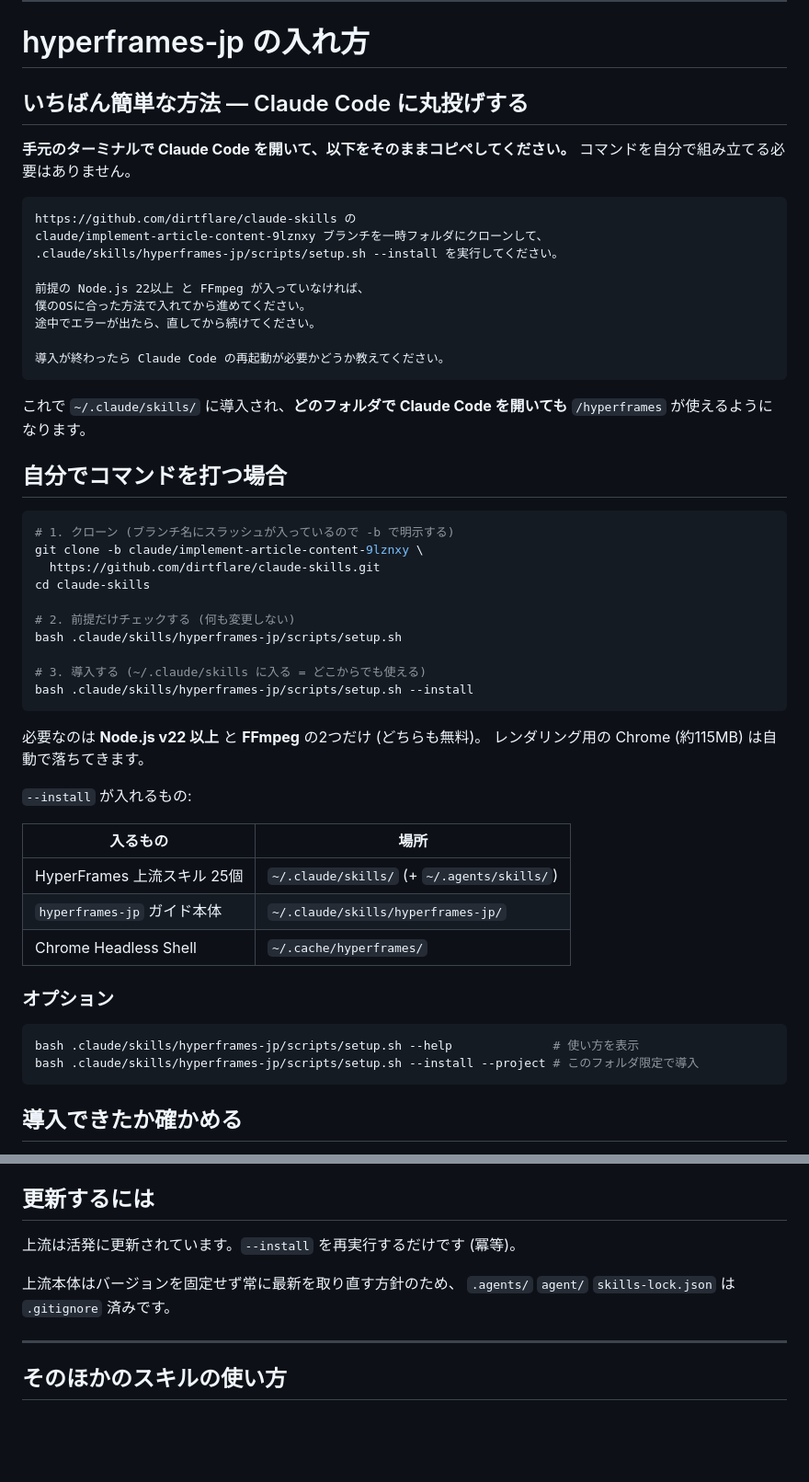
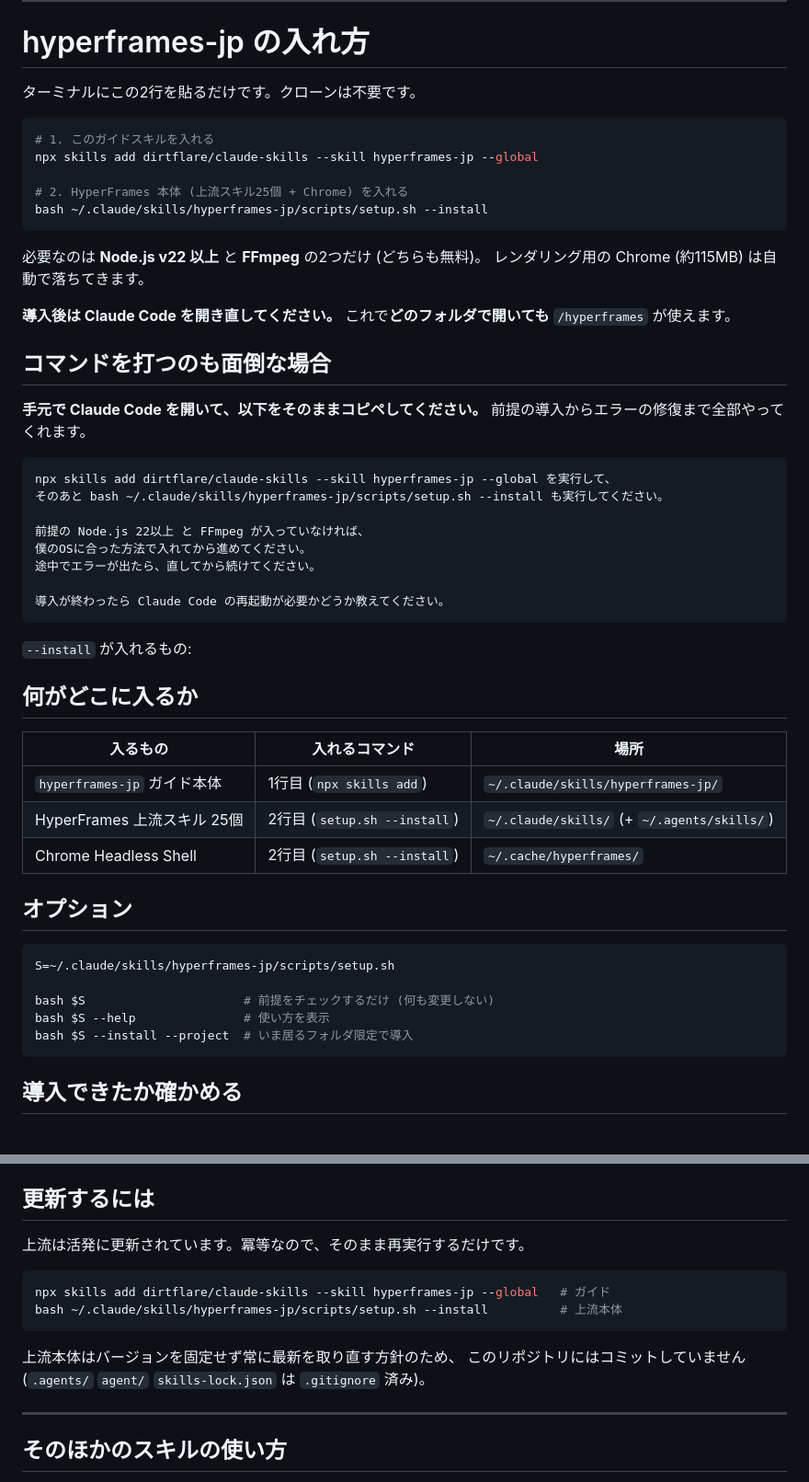
Before and after one commit to dirtflare/claude-skills, a Markdown page: README.md, 2 parts joined by grey strips. Shown at 92% size. Drawn GitHub-style; blank space fills up the shorter version.

Commit message:
Simplify install to two commands now that main carries the skill
With the skill on main, `npx skills add` can fetch it by name, so the clone
step is gone:

    npx skills add dirtflare/claude-skills --skill hyperframes-jp --global
    bash ~/.claude/skills/hyperframes-jp/scripts/setup.sh --install

Also fix the option examples, which pointed at a relative
.claude/skills/... path that only resolved inside a clone.

Verified by running both commands verbatim from a clean state: the installer
carries scripts/ and references/ (not just SKILL.md), preserves setup.sh's
executable bit, and setup.sh correctly detects it is already in
~/.claude/skills and skips the self-copy. A render from an unrelated folder
with no local .claude/skills produced a 10.0s 1080x1920 MP4, confirming the
global install works from any directory.

Co-Authored-By: Claude Opus 5 <noreply@anthropic.com>
Claude-Session: https://claude.ai/code/session_01HuJaTQmKknMCFBgMdMuxPC

````diff
--- a/README.md
+++ b/README.md
@@ -14,15 +14,30 @@ Claude Code 用の汎用スキルを集めたリポジトリです。
 
 # hyperframes-jp の入れ方
 
-## いちばん簡単な方法 — Claude Code に丸投げする
+ターミナルにこの2行を貼るだけです。クローンは不要です。
 
-**手元のターミナルで Claude Code を開いて、以下をそのままコピペしてください。**
-コマンドを自分で組み立てる必要はありません。
+```bash
+# 1. このガイドスキルを入れる
+npx skills add dirtflare/claude-skills --skill hyperframes-jp --global
+
+# 2. HyperFrames 本体 (上流スキル25個 + Chrome) を入れる
+bash ~/.claude/skills/hyperframes-jp/scripts/setup.sh --install
+```
+
+必要なのは **Node.js v22 以上** と **FFmpeg** の2つだけ (どちらも無料)。
+レンダリング用の Chrome (約115MB) は自動で落ちてきます。
+
+**導入後は Claude Code を開き直してください。**
+これで**どのフォルダで開いても** `/hyperframes` が使えます。
+
+## コマンドを打つのも面倒な場合
+
+**手元で Claude Code を開いて、以下をそのままコピペしてください。**
+前提の導入からエラーの修復まで全部やってくれます。
 
 ```
-https://github.com/dirtflare/claude-skills の
-claude/implement-article-content-9lznxy ブランチを一時フォルダにクローンして、
-.claude/skills/hyperframes-jp/scripts/setup.sh --install を実行してください。
+npx skills add dirtflare/claude-skills --skill hyperframes-jp --global を実行して、
+そのあと bash ~/.claude/skills/hyperframes-jp/scripts/setup.sh --install も実行してください。
 
 前提の Node.js 22以上 と FFmpeg が入っていなければ、
 僕のOSに合った方法で入れてから進めてください。
@@ -31,40 +46,24 @@ claude/implement-article-content-9lznxy ブランチを一時フォルダにク
 導入が終わったら Claude Code の再起動が必要かどうか教えてください。
 ```
 
-これで `~/.claude/skills/` に導入され、**どのフォルダで Claude Code を開いても**
-`/hyperframes` が使えるようになります。
+`--install` が入れるもの:
 
-## 自分でコマンドを打つ場合
+## 何がどこに入るか
+
+| 入るもの | 入れるコマンド | 場所 |
+|---|---|---|
+| `hyperframes-jp` ガイド本体 | 1行目 (`npx skills add`) | `~/.claude/skills/hyperframes-jp/` |
+| HyperFrames 上流スキル 25個 | 2行目 (`setup.sh --install`) | `~/.claude/skills/` (+ `~/.agents/skills/`) |
+| Chrome Headless Shell | 2行目 (`setup.sh --install`) | `~/.cache/hyperframes/` |
+
+## オプション
 
 ```bash
-# 1. クローン (ブランチ名にスラッシュが入っているので -b で明示する)
-git clone -b claude/implement-article-content-9lznxy \
-  https://github.com/dirtflare/claude-skills.git
-cd claude-skills
+S=~/.claude/skills/hyperframes-jp/scripts/setup.sh
 
-# 2. 前提だけチェックする (何も変更しない)
-bash .claude/skills/hyperframes-jp/scripts/setup.sh
-
-# 3. 導入する (~/.claude/skills に入る = どこからでも使える)
-bash .claude/skills/hyperframes-jp/scripts/setup.sh --install
-```
-
-必要なのは **Node.js v22 以上** と **FFmpeg** の2つだけ (どちらも無料)。
-レンダリング用の Chrome (約115MB) は自動で落ちてきます。
-
-`--install` が入れるもの:
-
-| 入るもの | 場所 |
-|---|---|
-| HyperFrames 上流スキル 25個 | `~/.claude/skills/` (+ `~/.agents/skills/`) |
-| `hyperframes-jp` ガイド本体 | `~/.claude/skills/hyperframes-jp/` |
-| Chrome Headless Shell | `~/.cache/hyperframes/` |
-
-### オプション
-
-```bash
-bash .claude/skills/hyperframes-jp/scripts/setup.sh --help              # 使い方を表示
-bash .claude/skills/hyperframes-jp/scripts/setup.sh --install --project # このフォルダ限定で導入
+bash $S                      # 前提をチェックするだけ (何も変更しない)
+bash $S --help               # 使い方を表示
+bash $S --install --project  # いま居るフォルダ限定で導入
 ```
 
 ## 導入できたか確かめる
@@ -89,10 +88,16 @@ OS別の手順・`doctor` のどの ✗ を無視してよいか・よくある
 
 ## 更新するには
 
-上流は活発に更新されています。`--install` を再実行するだけです (冪等)。
+上流は活発に更新されています。冪等なので、そのまま再実行するだけです。
+
+```bash
+npx skills add dirtflare/claude-skills --skill hyperframes-jp --global   # ガイド
+bash ~/.claude/skills/hyperframes-jp/scripts/setup.sh --install          # 上流本体
+```
 
 上流本体はバージョンを固定せず常に最新を取り直す方針のため、
-`.agents/` `agent/` `skills-lock.json` は `.gitignore` 済みです。
+このリポジトリにはコミットしていません (`.agents/` `agent/`
+`skills-lock.json` は `.gitignore` 済み)。
 
 ---
 
````
